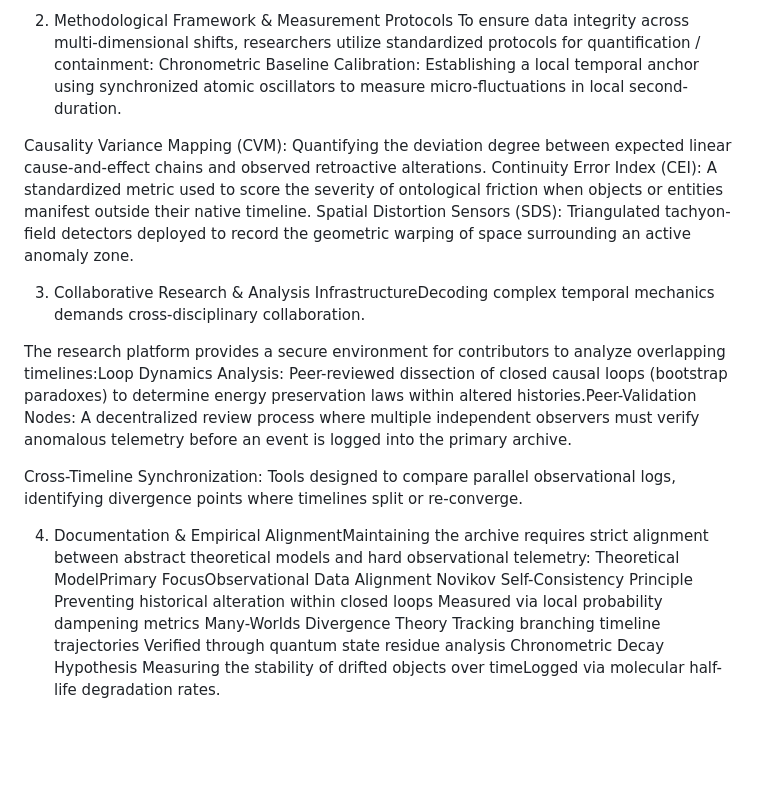
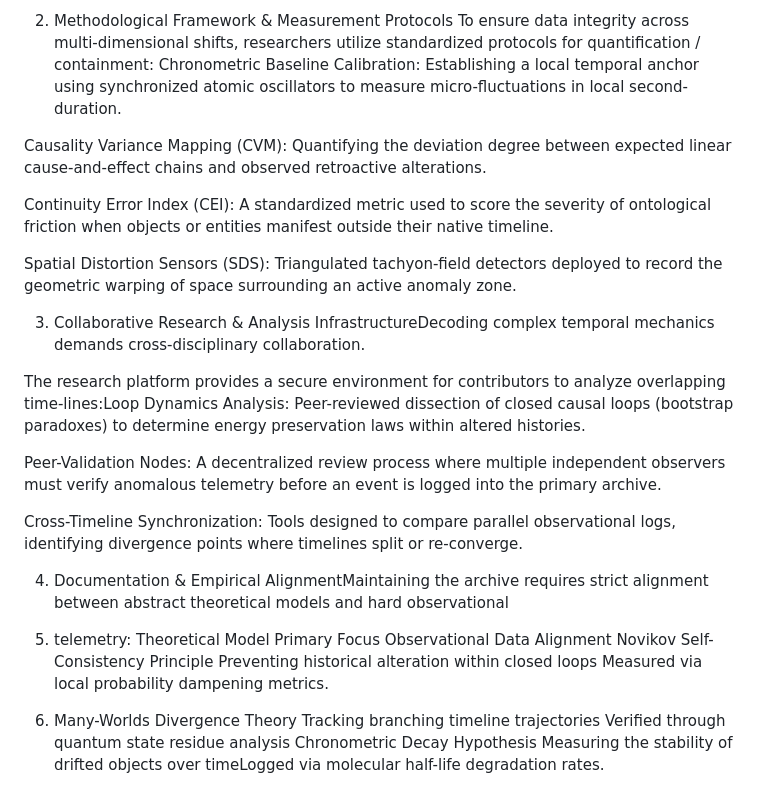
Before and after one commit to Coderad32/FTL, a Markdown page: README.md, the part around the change. Drawn GitHub-style; blank space fills up the shorter version.

Commit message:
Enhance readability of README.md sections
Reformatted sections for clarity and added spacing for better readability.

```diff
--- a/README.md
+++ b/README.md
@@ -26,12 +26,22 @@ The primary objective is to transition from speculative observation to empirical
 
 2. Methodological Framework & Measurement Protocols To ensure data integrity across multi-dimensional shifts, researchers utilize standardized protocols for quantification / containment: Chronometric Baseline Calibration: Establishing a local temporal anchor using synchronized atomic oscillators to measure micro-fluctuations in local second-duration.
 
-Causality Variance Mapping (CVM): Quantifying the deviation degree between expected linear cause-and-effect chains and observed retroactive alterations. Continuity Error Index (CEI): A standardized metric used to score the severity of ontological friction when objects or entities manifest outside their native timeline. Spatial Distortion Sensors (SDS): Triangulated tachyon-field detectors deployed to record the geometric warping of space surrounding an active anomaly zone.
+Causality Variance Mapping (CVM): Quantifying the deviation degree between expected linear cause-and-effect chains and observed retroactive alterations.
+
+Continuity Error Index (CEI): A standardized metric used to score the severity of ontological friction when objects or entities manifest outside their native timeline.
+
+Spatial Distortion Sensors (SDS): Triangulated tachyon-field detectors deployed to record the geometric warping of space surrounding an active anomaly zone.
 
 3. Collaborative Research & Analysis InfrastructureDecoding complex temporal mechanics demands cross-disciplinary collaboration.
 
-The research platform provides a secure environment for contributors to analyze overlapping timelines:Loop Dynamics Analysis: Peer-reviewed dissection of closed causal loops (bootstrap paradoxes) to determine energy preservation laws within altered histories.Peer-Validation Nodes: A decentralized review process where multiple independent observers must verify anomalous telemetry before an event is logged into the primary archive.
+The research platform provides a secure environment for contributors to analyze overlapping time-lines:Loop Dynamics Analysis: Peer-reviewed dissection of closed causal loops (bootstrap paradoxes) to determine energy preservation laws within altered histories.
+
+Peer-Validation Nodes: A decentralized review process where multiple independent observers must verify anomalous telemetry before an event is logged into the primary archive.
 
 Cross-Timeline Synchronization: Tools designed to compare parallel observational logs, identifying divergence points where timelines split or re-converge.
 
-4. Documentation & Empirical AlignmentMaintaining the archive requires strict alignment between abstract theoretical models and hard observational telemetry: Theoretical ModelPrimary FocusObservational Data Alignment Novikov Self-Consistency Principle Preventing historical alteration within closed loops Measured via local probability dampening metrics Many-Worlds Divergence Theory Tracking branching timeline trajectories Verified through quantum state residue analysis Chronometric Decay Hypothesis Measuring the stability of drifted objects over timeLogged via molecular half-life degradation rates.
+4. Documentation & Empirical AlignmentMaintaining the archive requires strict alignment between abstract theoretical models and hard observational
+
+5. telemetry: Theoretical Model Primary Focus Observational Data Alignment Novikov Self-Consistency Principle Preventing historical alteration within closed loops Measured via local probability dampening metrics.
+
+6. Many-Worlds Divergence Theory Tracking branching timeline trajectories Verified through quantum state residue analysis Chronometric Decay Hypothesis Measuring the stability of drifted objects over timeLogged via molecular half-life degradation rates.
```
